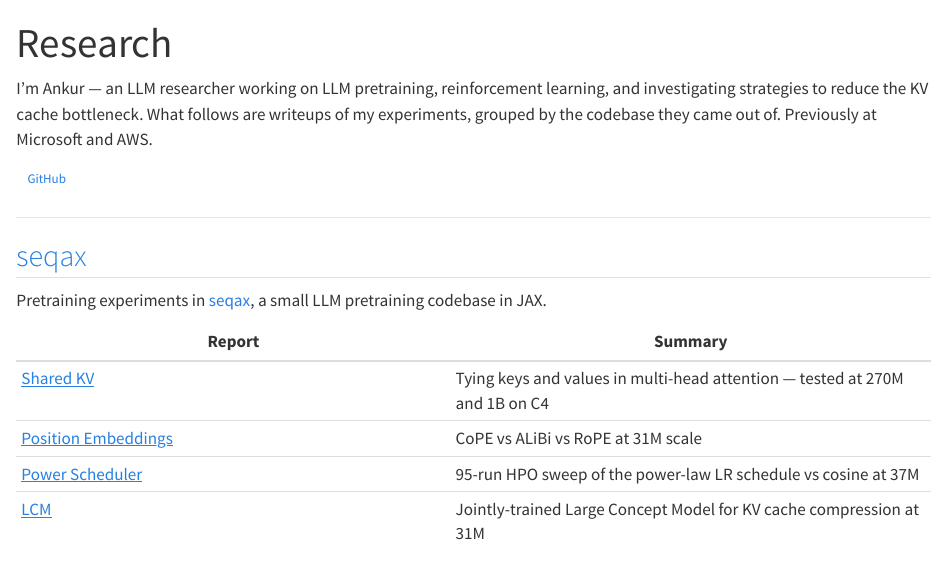
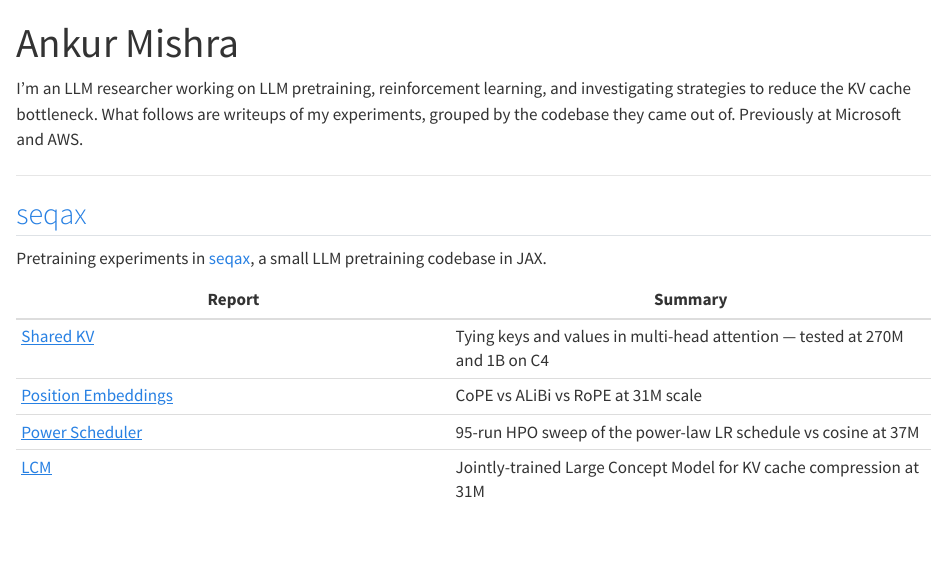
Before and after one commit to clankur/clankur.github.io, a Quarto document (index.qmd): the page in a window 1100 px wide, from its top. Rendered offline with R 4.5, knitr and Pandoc in place of Quarto, with nearby package versions.

Commit message:
Portfolio header: use name as title, drop GitHub button

```diff
--- a/index.qmd
+++ b/index.qmd
@@ -1,13 +1,11 @@
 ---
-title: "Research"
+title: "Ankur Mishra"
 ---
 
-I'm Ankur — an LLM researcher working on LLM pretraining, reinforcement
+I'm an LLM researcher working on LLM pretraining, reinforcement
 learning, and investigating strategies to reduce the KV cache bottleneck. What follows
 are writeups of my experiments,
 grouped by the codebase they came out of. Previously at Microsoft and AWS.
-
-[GitHub](https://github.com/clankur){.btn .btn-outline-primary .btn-sm}
 
 ---
 
```
